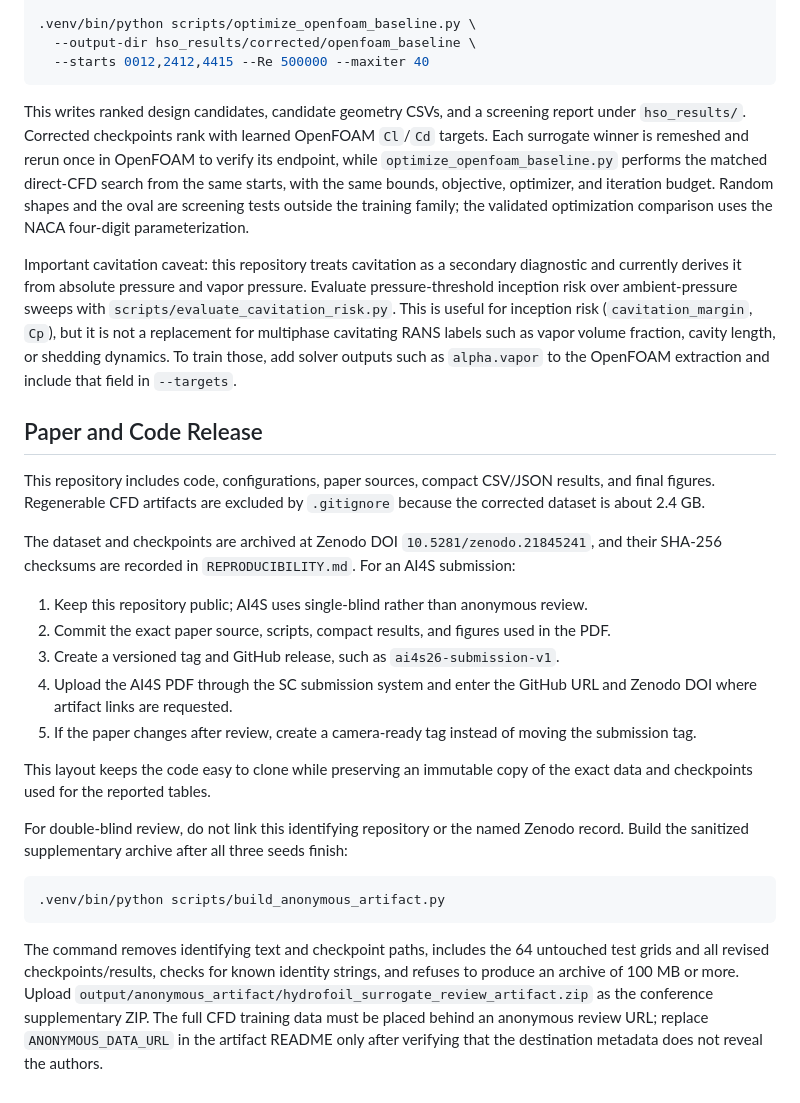
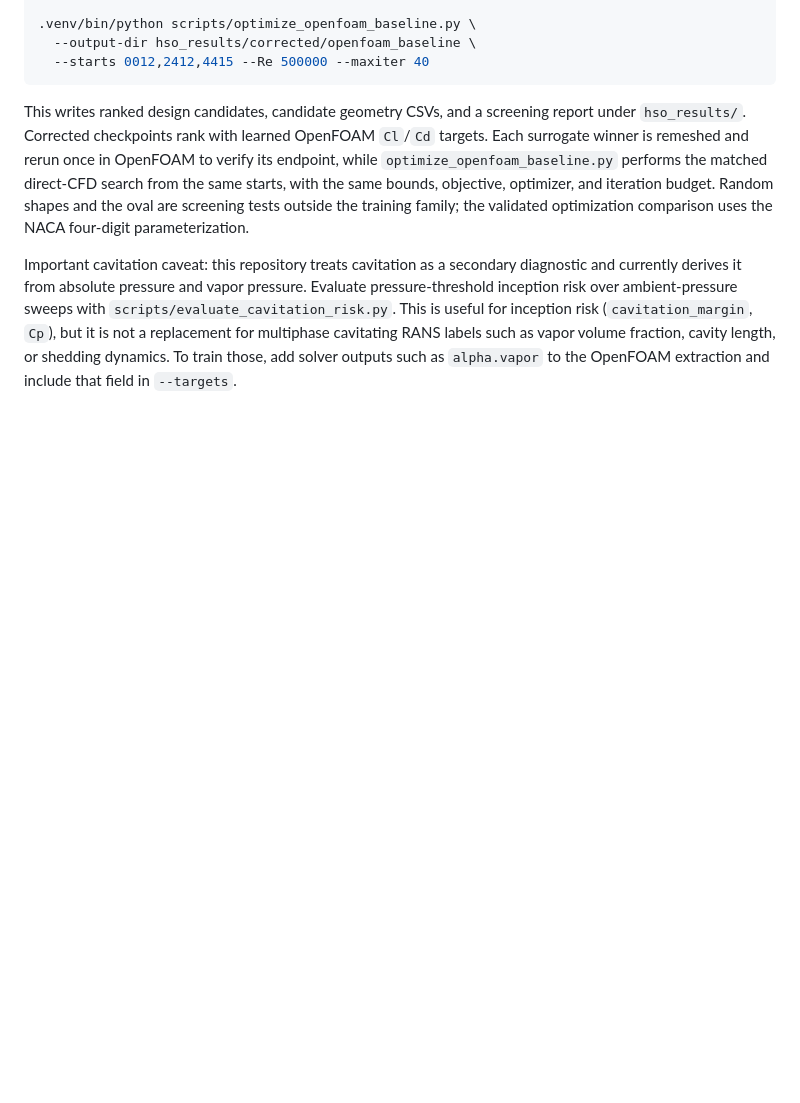
Before and after one commit to aaravvd/hydrofoil-neural-surrogates, a Markdown page: README.md, the part around the change. Drawn GitHub-style; blank space fills up the shorter version.

````diff
--- a/README.md
+++ b/README.md
@@ -179,38 +179,3 @@ useful for inception risk (`cavitation_margin`, `Cp`), but it is not a
 replacement for multiphase cavitating RANS labels such as vapor volume fraction,
 cavity length, or shedding dynamics. To train those, add solver outputs such as
 `alpha.vapor` to the OpenFOAM extraction and include that field in `--targets`.
-
-## Paper and Code Release
-
-This repository includes code, configurations, paper sources, compact CSV/JSON
-results, and final figures. Regenerable CFD artifacts are excluded by
-`.gitignore` because the corrected dataset is about 2.4 GB.
-
-The dataset and checkpoints are archived at Zenodo DOI
-`10.5281/zenodo.21845241`, and their SHA-256 checksums are recorded in
-`REPRODUCIBILITY.md`. For an AI4S submission:
-
-1. Keep this repository public; AI4S uses single-blind rather than anonymous review.
-2. Commit the exact paper source, scripts, compact results, and figures used in the PDF.
-3. Create a versioned tag and GitHub release, such as `ai4s26-submission-v1`.
-4. Upload the AI4S PDF through the SC submission system and enter the GitHub URL and Zenodo DOI where artifact links are requested.
-5. If the paper changes after review, create a camera-ready tag instead of moving the submission tag.
-
-This layout keeps the code easy to clone while preserving an immutable copy of
-the exact data and checkpoints used for the reported tables.
-
-For double-blind review, do not link this identifying repository or the named
-Zenodo record. Build the sanitized supplementary archive after all three seeds
-finish:
-
-```bash
-.venv/bin/python scripts/build_anonymous_artifact.py
-```
-
-The command removes identifying text and checkpoint paths, includes the 64
-untouched test grids and all revised checkpoints/results, checks for known
-identity strings, and refuses to produce an archive of 100 MB or more. Upload
-`output/anonymous_artifact/hydrofoil_surrogate_review_artifact.zip` as the
-conference supplementary ZIP. The full CFD training data must be placed behind
-an anonymous review URL; replace `ANONYMOUS_DATA_URL` in the artifact README
-only after verifying that the destination metadata does not reveal the authors.
````
